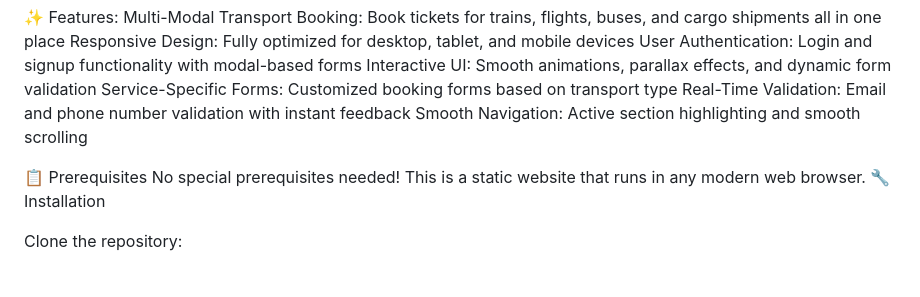
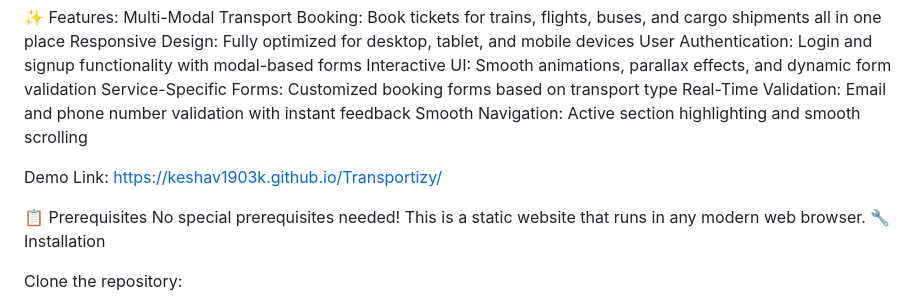
Before and after one commit to Keshav1903k/Transportizy, a Markdown page: README.md, the part around the change. Drawn GitHub-style; blank space fills up the shorter version.

```diff
--- a/README.md
+++ b/README.md
@@ -9,6 +9,8 @@ Interactive UI: Smooth animations, parallax effects, and dynamic form validation
 Service-Specific Forms: Customized booking forms based on transport type
 Real-Time Validation: Email and phone number validation with instant feedback
 Smooth Navigation: Active section highlighting and smooth scrolling
+
+Demo Link: https://keshav1903k.github.io/Transportizy/
 
 📋 Prerequisites
 No special prerequisites needed! This is a static website that runs in any modern web browser.
```
